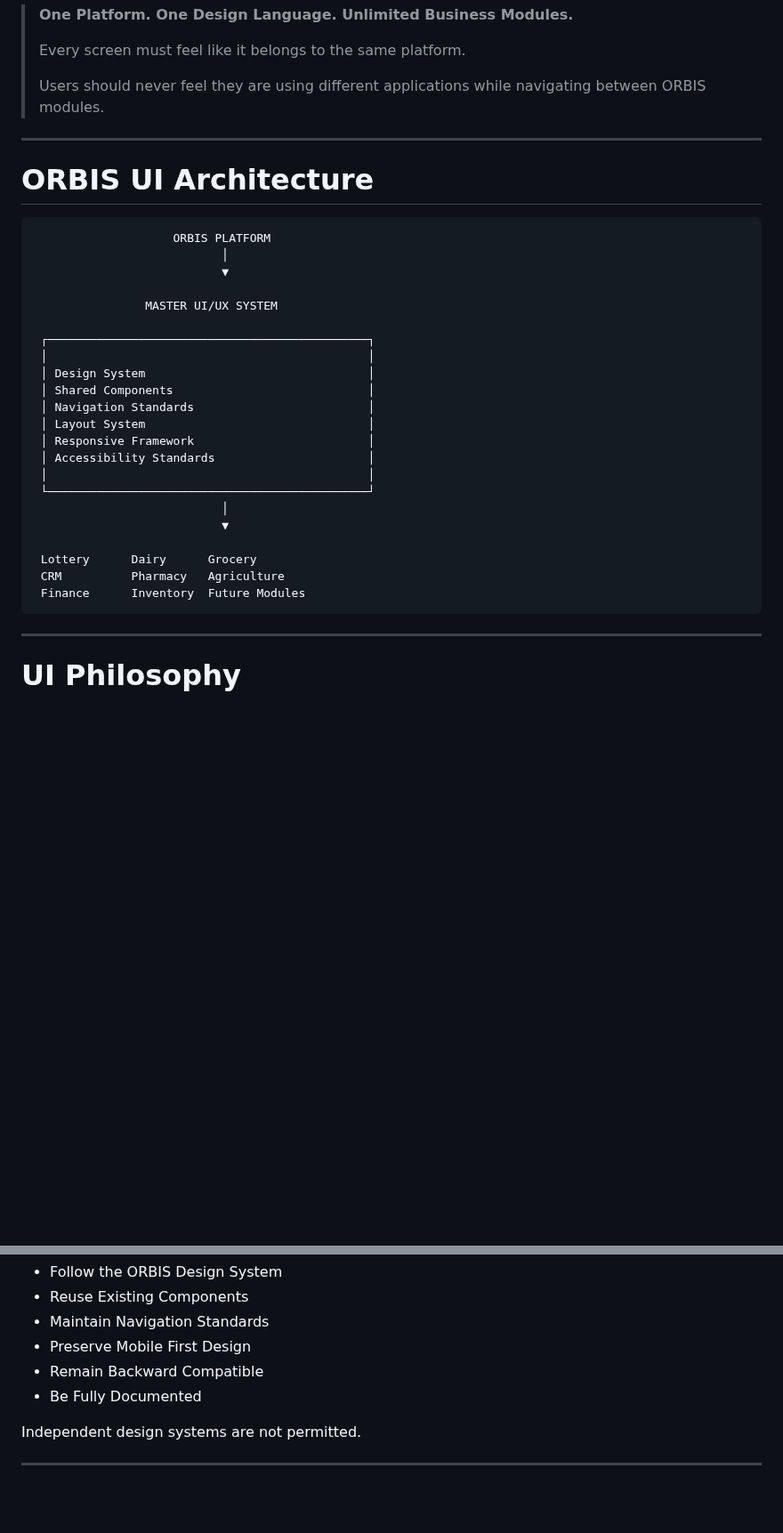
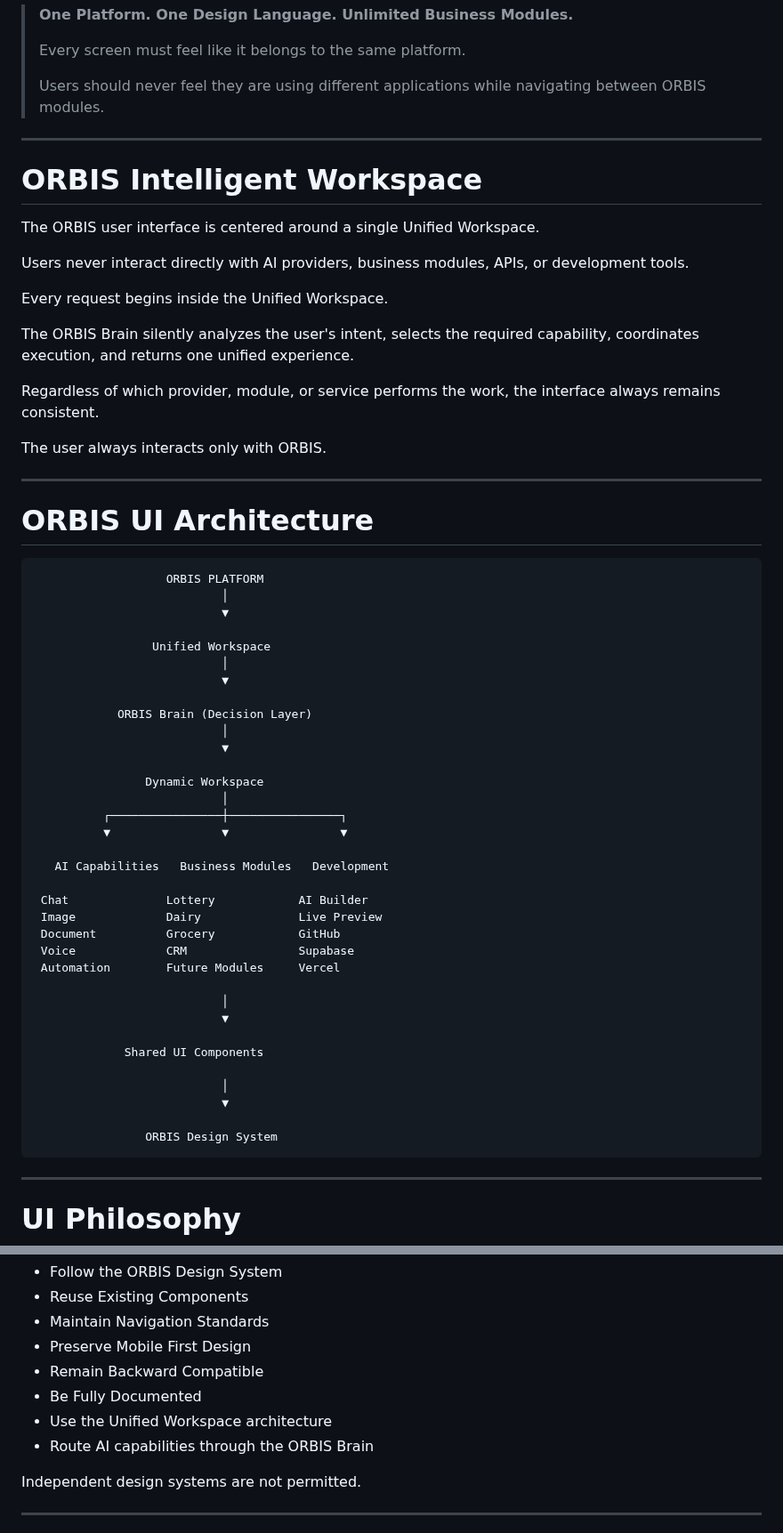
Before and after one commit to orbisaideveloper/orbis, a Markdown page: docs/23_ORBIS_MASTER_UI_UX_ARCHITECTURE.md, 2 parts joined by grey strips. Shown at 89% size. Drawn GitHub-style; blank space fills up the shorter version.

Commit message:
Update 20_ORBIS_MASTER_SYSTEM_ARCHITECTURE.md
Updated Document 23 to align the UI/UX architecture with the ORBIS platform architecture.

Changes include:
- Added ORBIS Intelligent Workspace section.
- Updated Navigation Structure to include Unified Workspace and ORBIS Brain.
- Added UI governance rules requiring Unified Workspace architecture and ORBIS Brain routing for AI capabilities.

This keeps the UI/UX documentation synchronized with Documents 20 and 22.

````diff
--- a/docs/23_ORBIS_MASTER_UI_UX_ARCHITECTURE.md
+++ b/docs/23_ORBIS_MASTER_UI_UX_ARCHITECTURE.md
@@ -29,31 +29,59 @@ The goal is to provide a consistent, intuitive, modern, and scalable user experi
 
 ---
 
+# ORBIS Intelligent Workspace
+
+The ORBIS user interface is centered around a single Unified Workspace.
+
+Users never interact directly with AI providers, business modules, APIs, or development tools.
+
+Every request begins inside the Unified Workspace.
+
+The ORBIS Brain silently analyzes the user's intent, selects the required capability, coordinates execution, and returns one unified experience.
+
+Regardless of which provider, module, or service performs the work, the interface always remains consistent.
+
+The user always interacts only with ORBIS.
+
+---
+
 # ORBIS UI Architecture
 
 ```text
-                    ORBIS PLATFORM
+                   ORBIS PLATFORM
                            │
                            ▼
 
-                MASTER UI/UX SYSTEM
-
- ┌──────────────────────────────────────────────┐
- │                                              │
- │ Design System                                │
- │ Shared Components                            │
- │ Navigation Standards                         │
- │ Layout System                                │
- │ Responsive Framework                         │
- │ Accessibility Standards                      │
- │                                              │
- └──────────────────────────────────────────────┘
+                 Unified Workspace
                            │
                            ▼
 
- Lottery      Dairy      Grocery
- CRM          Pharmacy   Agriculture
- Finance      Inventory  Future Modules
+            ORBIS Brain (Decision Layer)
+                           │
+                           ▼
+
+                Dynamic Workspace
+                           │
+          ┌────────────────┼────────────────┐
+          ▼                ▼                ▼
+
+   AI Capabilities   Business Modules   Development
+
+ Chat              Lottery            AI Builder
+ Image             Dairy              Live Preview
+ Document          Grocery            GitHub
+ Voice             CRM                Supabase
+ Automation        Future Modules     Vercel
+
+                           │
+                           ▼
+
+             Shared UI Components
+
+                           │
+                           ▼
+
+                ORBIS Design System
 ```
 
 ---
@@ -514,6 +533,8 @@ Every new screen must:
 - Preserve Mobile First Design
 - Remain Backward Compatible
 - Be Fully Documented
+- Use the Unified Workspace architecture
+- Route AI capabilities through the ORBIS Brain
 
 Independent design systems are not permitted.
 
````
Also changed, not shown: other parts of docs/23_ORBIS_MASTER_UI_UX_ARCHITECTURE.md (+7 -16 lines).
